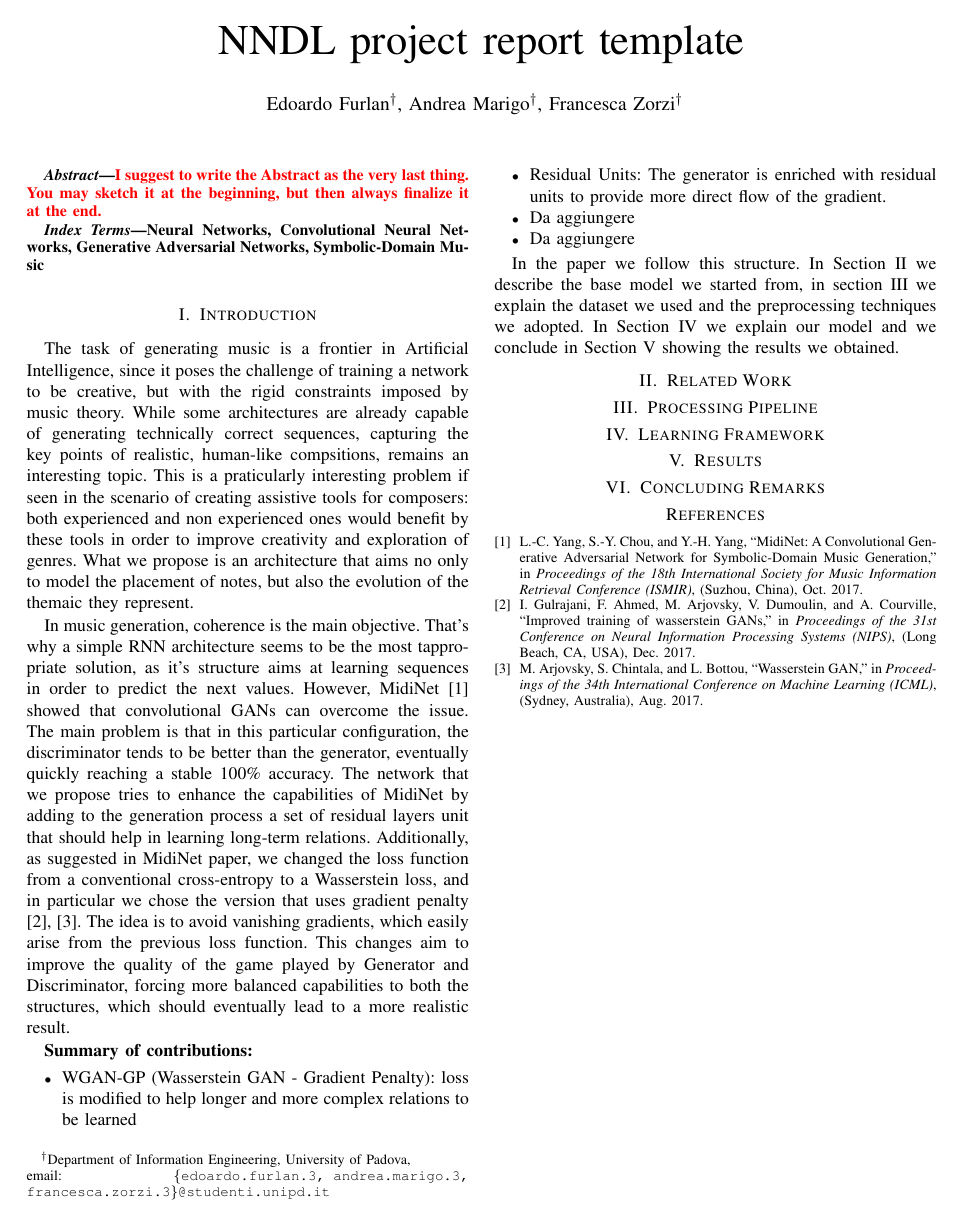
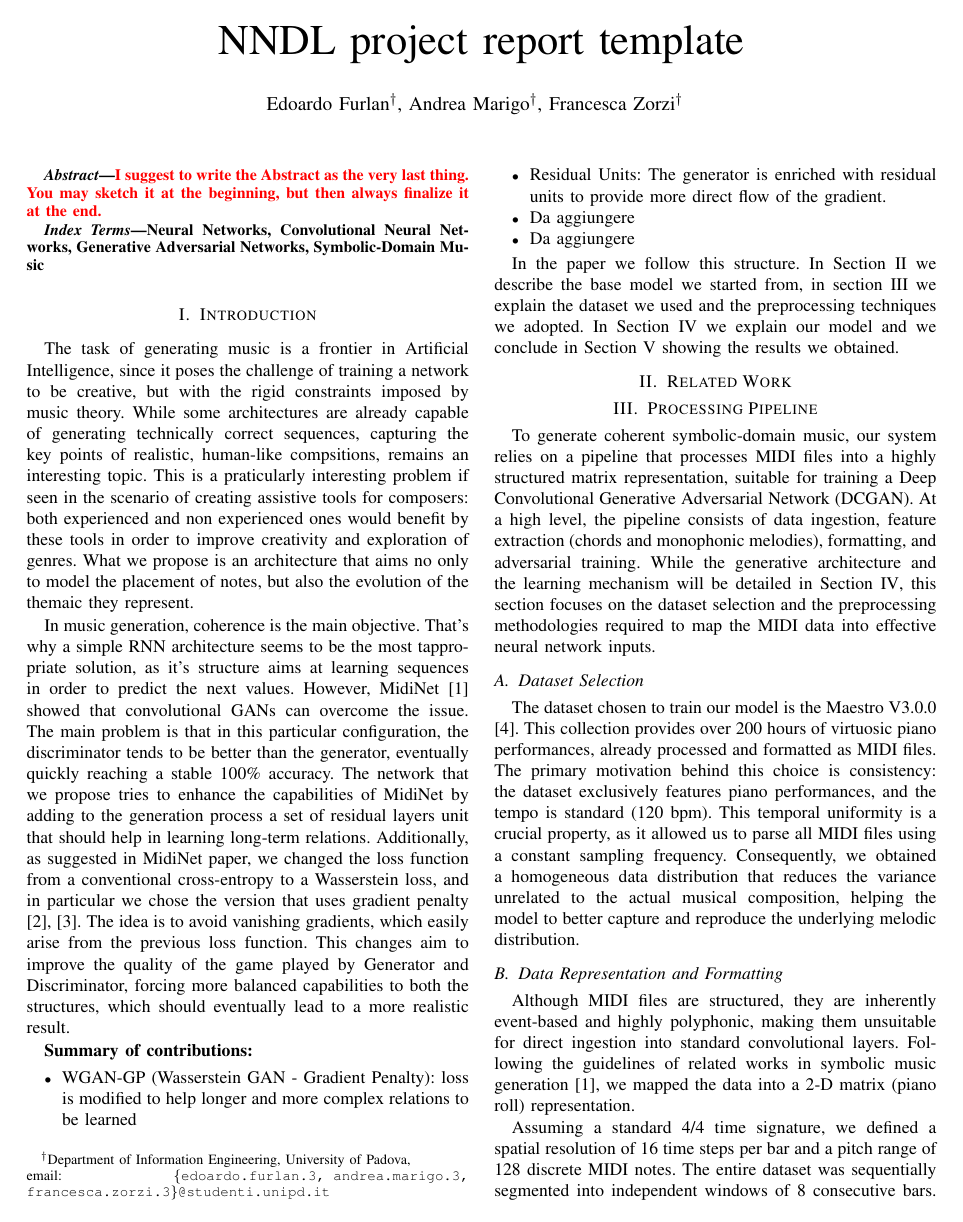
Before and after one commit to Andre1372/NNDL-project, a LaTeX paper (report/template.tex, which reads report/processing.tex): the whole page before the commit and page 1 of 2 after it. Compiled offline with pdfLaTeX.

Commit message:
Fatto processing

```diff
--- a/report/processing.tex
+++ b/report/processing.tex
@@ -2,3 +2,29 @@
 
 \section{Processing Pipeline}
 \label{sec:processing_architecture}
+
+% TODO: Inserisci qui il diagramma a blocchi completo
+% \begin{figure}[htbp]
+%     \centering
+%     \includegraphics[width=\columnwidth]{figures/pipeline_diagram.pdf}
+%     \caption{High-level overview of the proposed system. This section details the data extraction and preprocessing blocks, while the WGAN-GP learning mechanism is discussed in Section \ref{sec:learning_mechanism}.}
+%     \label{fig:pipeline}
+% \end{figure}
+
+To generate coherent symbolic-domain music, our system relies on a pipeline that processes MIDI files into a highly structured matrix representation, suitable for training a Deep Convolutional Generative Adversarial Network (DCGAN).
+At a high level, the pipeline consists of data ingestion, feature extraction (chords and monophonic melodies), formatting, and adversarial training.
+While the generative architecture and the learning mechanism will be detailed in Section \ref{sec:learning_framework}, this section focuses on the dataset selection and the preprocessing methodologies required to map the MIDI data into effective neural network inputs.
+
+\subsection{Dataset Selection}
+The dataset chosen to train our model is the Maestro V3.0.0 \cite{Maestro-V3}.
+This collection provides over 200 hours of virtuosic piano performances, already processed and formatted as MIDI files.
+The primary motivation behind this choice is consistency: the dataset exclusively features piano performances, and the tempo is standard (120 bpm).
+This temporal uniformity is a crucial property, as it allowed us to parse all MIDI files using a constant sampling frequency.
+Consequently, we obtained a homogeneous data distribution that reduces the variance unrelated to the actual musical composition, helping the model to better capture and reproduce the underlying melodic distribution.
+
+\subsection{Data Representation and Formatting}
+Although MIDI files are structured, they are inherently event-based and highly polyphonic, making them unsuitable for direct ingestion into standard convolutional layers.
+Following the guidelines of related works in symbolic music generation \cite{Yang-2017}, we mapped the data into a 2-D matrix (piano roll) representation.
+
+Assuming a standard 4/4 time signature, we defined a spatial resolution of 16 time steps per bar and a pitch range of 128 discrete MIDI notes.
+The entire dataset was sequentially segmented into independent windows of 8 consecutive bars.
```
Also changed, not shown: report/biblio.bib (+8 -0 lines), report/template.pdf, report/processing.tex (15 more changed lines).
